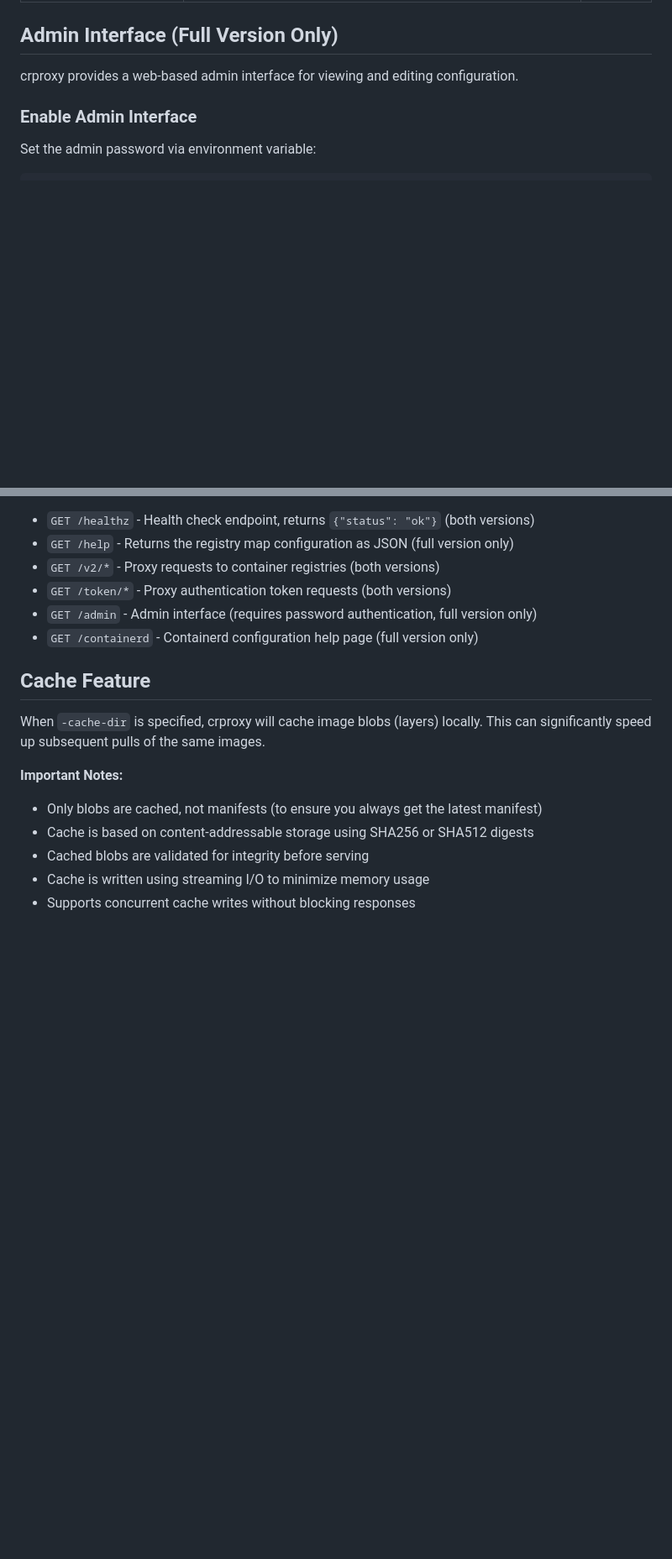
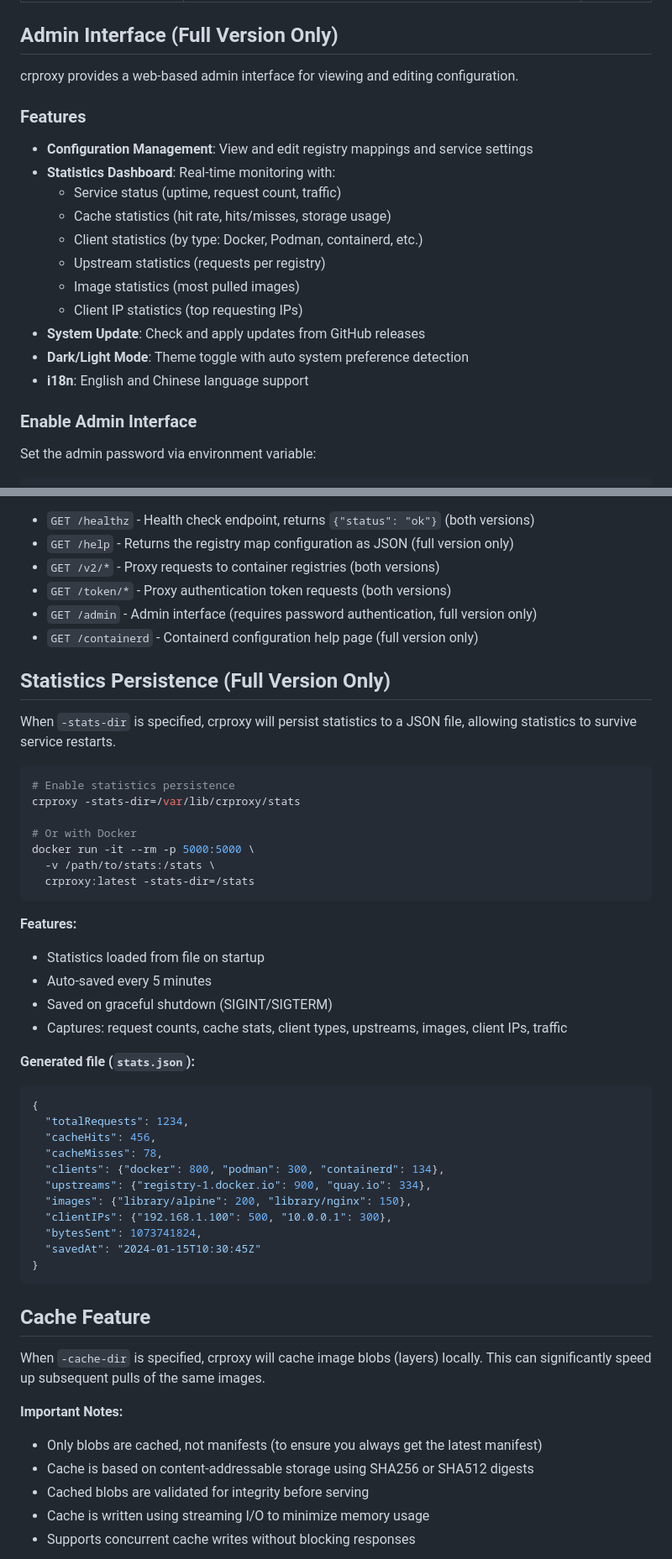
Before and after one commit to fimreal/crproxy, a Markdown page: README.md, 2 parts joined by grey strips. Shown at 84% size. Rendered like a GitHub page; blank space fills up the shorter version.

Commit message:
docs: update README with stats persistence and admin UI features

````diff
--- a/README.md
+++ b/README.md
@@ -250,6 +251,20 @@ docker pull docker.mydomain.com/library/nginx:latest
 ## Admin Interface (Full Version Only)
 
 crproxy provides a web-based admin interface for viewing and editing configuration.
+
+### Features
+
+- **Configuration Management**: View and edit registry mappings and service settings
+- **Statistics Dashboard**: Real-time monitoring with:
+  - Service status (uptime, request count, traffic)
+  - Cache statistics (hit rate, hits/misses, storage usage)
+  - Client statistics (by type: Docker, Podman, containerd, etc.)
+  - Upstream statistics (requests per registry)
+  - Image statistics (most pulled images)
+  - Client IP statistics (top requesting IPs)
+- **System Update**: Check and apply updates from GitHub releases
+- **Dark/Light Mode**: Theme toggle with auto system preference detection
+- **i18n**: English and Chinese language support
 
 ### Enable Admin Interface
 
@@ -306,6 +321,41 @@ docker run -it --rm -p 5000:5000 \
 - `GET /admin` - Admin interface (requires password authentication, full version only)
 - `GET /containerd` - Containerd configuration help page (full version only)
 
+## Statistics Persistence (Full Version Only)
+
+When `-stats-dir` is specified, crproxy will persist statistics to a JSON file, allowing statistics to survive service restarts.
+
+```bash
+# Enable statistics persistence
+crproxy -stats-dir=/var/lib/crproxy/stats
+
+# Or with Docker
+docker run -it --rm -p 5000:5000 \
+  -v /path/to/stats:/stats \
+  crproxy:latest -stats-dir=/stats
+```
+
+**Features:**
+- Statistics loaded from file on startup
+- Auto-saved every 5 minutes
+- Saved on graceful shutdown (SIGINT/SIGTERM)
+- Captures: request counts, cache stats, client types, upstreams, images, client IPs, traffic
+
+**Generated file (`stats.json`):**
+```json
+{
+  "totalRequests": 1234,
+  "cacheHits": 456,
+  "cacheMisses": 78,
+  "clients": {"docker": 800, "podman": 300, "containerd": 134},
+  "upstreams": {"registry-1.docker.io": 900, "quay.io": 334},
+  "images": {"library/alpine": 200, "library/nginx": 150},
+  "clientIPs": {"192.168.1.100": 500, "10.0.0.1": 300},
+  "bytesSent": 1073741824,
+  "savedAt": "2024-01-15T10:30:45Z"
+}
+```
+
 ## Cache Feature
 
 When `-cache-dir` is specified, crproxy will cache image blobs (layers) locally. This can significantly speed up subsequent pulls of the same images.
````
Also changed, not shown: other parts of README.md (+1 -0 lines).
